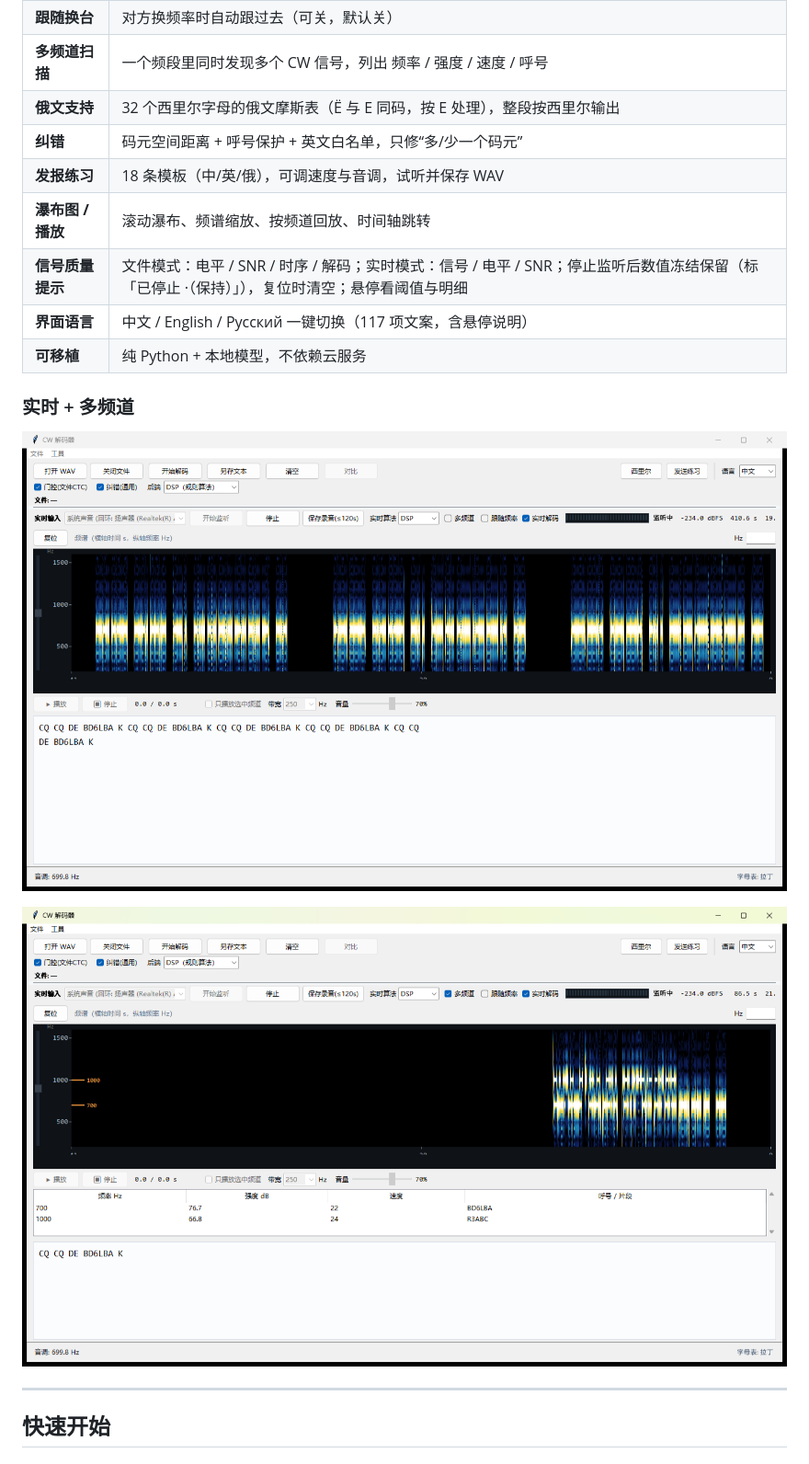
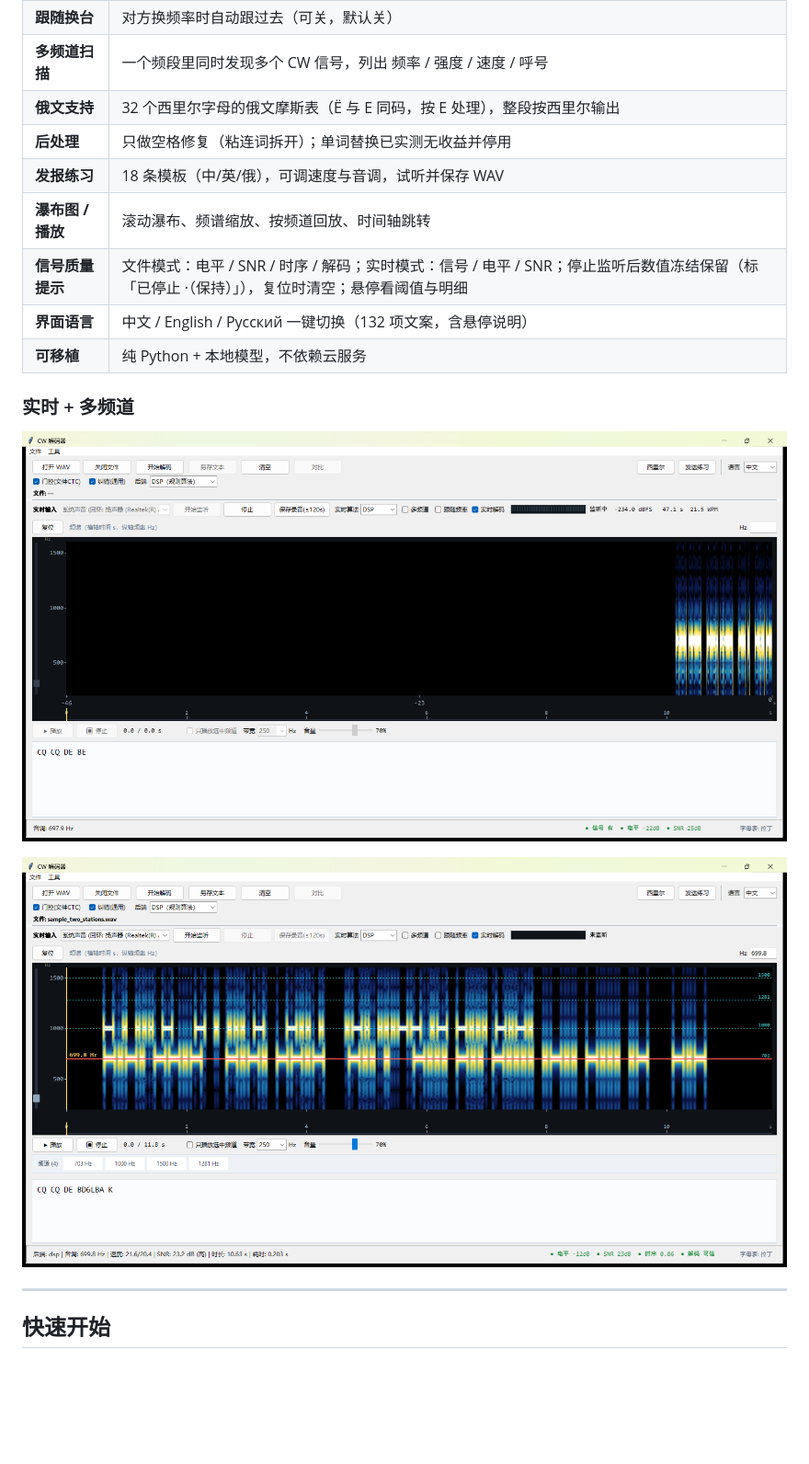
Before and after one commit to thunder719x/cw-decoder, a Markdown page: README.md, the part around one of its changes. Shown at 92% size. GitHub-like rendering; pictures changed too: docs/images/live-mode.png, docs/images/multi-channel.png; blank space fills up the shorter version.

```diff
--- a/README.md
+++ b/README.md
@@ -22,11 +22,11 @@
 | **跟随换台** | 对方换频率时自动跟过去（可关，默认关） |
 | **多频道扫描** | 一个频段里同时发现多个 CW 信号，列出 频率 / 强度 / 速度 / 呼号 |
 | **俄文支持** | 32 个西里尔字母的俄文摩斯表（Ё 与 Е 同码，按 Е 处理），整段按西里尔输出 |
-| **纠错** | 码元空间距离 + 呼号保护 + 英文白名单，只修“多/少一个码元” |
+| **后处理** | 只做空格修复（粘连词拆开）；单词替换已实测无收益并停用 |
 | **发报练习** | 18 条模板（中/英/俄），可调速度与音调，试听并保存 WAV |
 | **瀑布图 / 播放** | 滚动瀑布、频谱缩放、按频道回放、时间轴跳转 |
 | **信号质量提示** | 文件模式：电平 / SNR / 时序 / 解码；实时模式：信号 / 电平 / SNR；停止监听后数值冻结保留（标「已停止 ·（保持）」），复位时清空；悬停看阈值与明细 |
-| **界面语言** | 中文 / English / Русский 一键切换（117 项文案，含悬停说明） |
+| **界面语言** | 中文 / English / Русский 一键切换（132 项文案，含悬停说明） |
 | **可移植** | 纯 Python + 本地模型，不依赖云服务 |
 
 ### 实时 + 多频道
```
Also changed, not shown: other parts of README.md (+5 -4 lines), docs/packaging.md (+6 -6 lines), docs/technical.md (+62 -23 lines), docs/images/file-mode.png.
